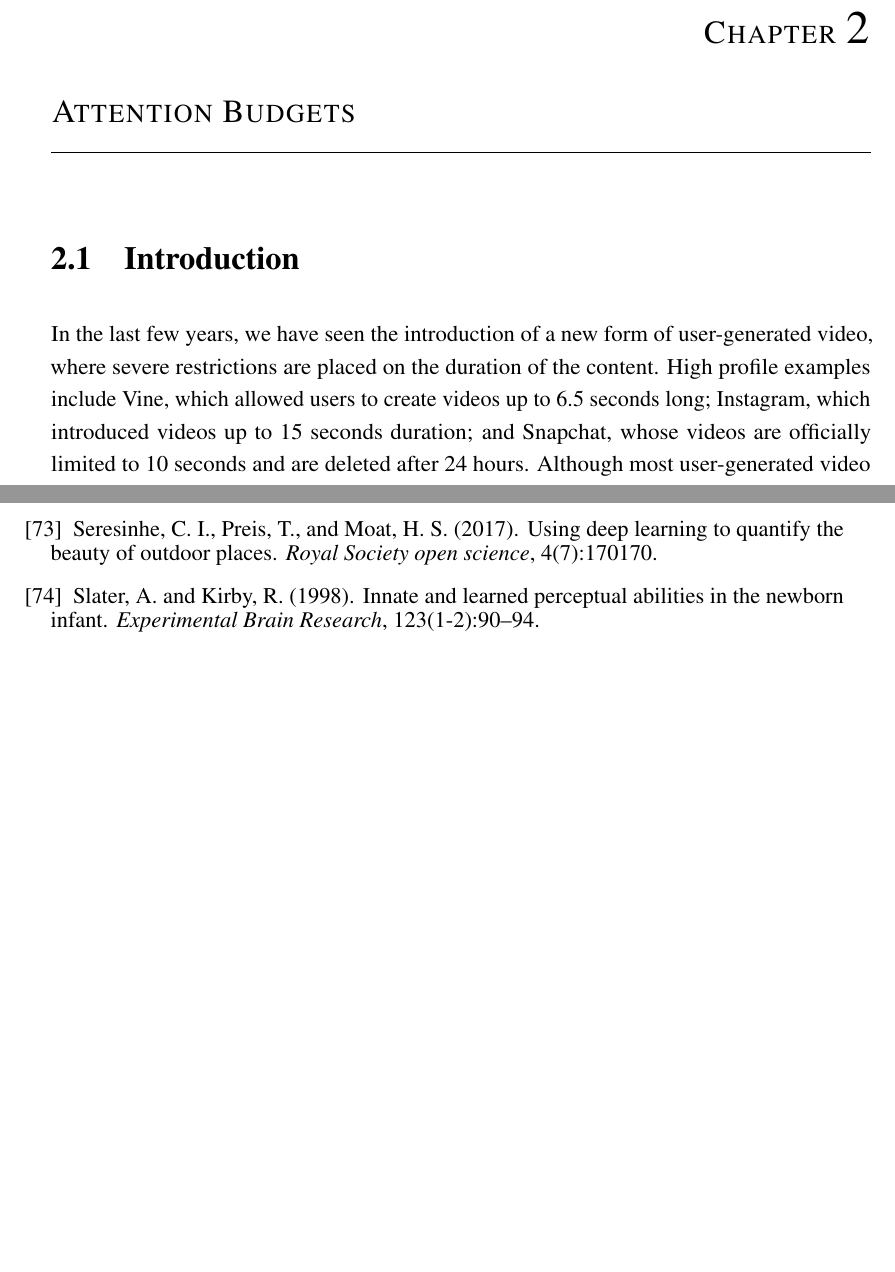
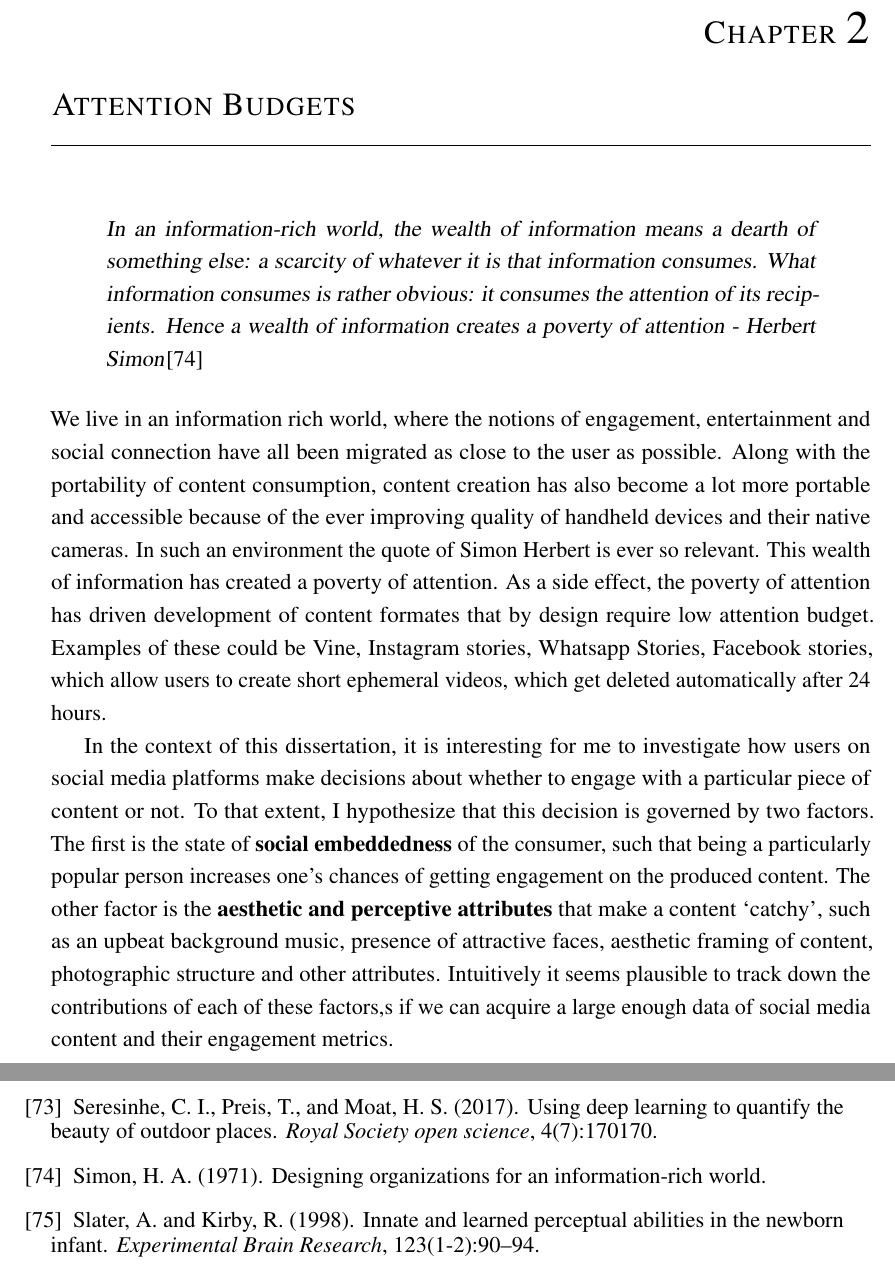
Before and after one commit to sagarjoglekar/DissertationPhD, a LaTeX thesis (thesis.tex, which reads Chapter2/chapter2.tex): two parts of pages 29 and 100 of 102, joined at a grey line, cut so that both start at the same text, the shorter picture padded with empty space. Compiled offline with pdfLaTeX.

Commit message:
Edit chapter 2 start

```diff
--- a/Chapter2/chapter2.tex
+++ b/Chapter2/chapter2.tex
@@ -2,8 +2,15 @@
 \chapter{Attention Budgets}
 
 \graphicspath{{Chapter2/plots/}}
-\section{Introduction}
-In the last few years, we have seen the introduction of a new form of user-generated video, where severe restrictions are placed on the duration of the content. High profile examples include Vine, which allowed users to create videos up to 6.5 seconds long;  Instagram, which introduced videos up to 15 seconds duration; and Snapchat, whose videos are officially limited to 10 seconds and are deleted after 24 hours.
+\begin{quote}
+
+    \textsl{In an information-rich world, the wealth of information means a  dearth of something else: a  scarcity of whatever it  is that information consumes. What information consumes is  rather obvious: it consumes the attention of its recipients. Hence a wealth of information creates a poverty of attention - Herbert Simon}\cite{simon1971designing}
+
+\end{quote}
+We live in an information rich world, where the notions of engagement, entertainment and social connection have all been migrated as close to the user as possible. Along with the portability of content consumption, content creation has also become a lot more portable and accessible because of the ever improving quality of handheld devices and their native cameras. In such an environment the quote of Simon Herbert is ever so relevant. This wealth of information has created a poverty of attention. As a side effect, the poverty of attention has driven development of content formates that by design require low attention budget. Examples of these could be Vine, Instagram stories, Whatsapp Stories, Facebook stories,  which allow users to create short ephemeral videos, which get deleted automatically after 24 hours.
+
+In the context of this dissertation, it is interesting for me to investigate how users on social media platforms make decisions about whether to engage with a particular piece of content or not. To that extent, I hypothesize that this decision is governed by two factors. The first is the state of \textbf{social embeddedness} of the consumer, such that being a particularly popular person increases one's chances of getting engagement on the produced content. The other factor is the \textbf{aesthetic and perceptive attributes} that make a content `catchy', such as an upbeat background music, presence of attractive faces, aesthetic framing of content, photographic structure and other attributes. Intuitively it seems plausible to track down the contributions of each of these factors,s if we can acquire a large enough data of social media content and their engagement metrics.
+
 Although most user-generated video platforms have placed some form of limit on the duration or size of videos (e.g., YouTube had a 10 minute limit, which has since been softened to a `default' limit of 15 mins\footnote{\scriptsize https://techcrunch.com/2010/12/09/youtube-time-limit-2/}), the extremely short duration time limits of Vine etc has led to the coining of a new term: \emph{micro videos}. Some media commentators have argued that the restrictions imposed by the micro video format could fundamentally change the way we communicate~\cite{bbc}. Indeed, it has been argued that Vine has had a significant cultural impact far beyond its user base, generating several widely shared memes in its short lifetime\footnote{\scriptsize http://www.theverge.com/2016/10/28/13456208/why-vine-died-twitter-shutdown}.
 
 
```
Also changed, not shown: References/references.bib (+11 -0 lines).
